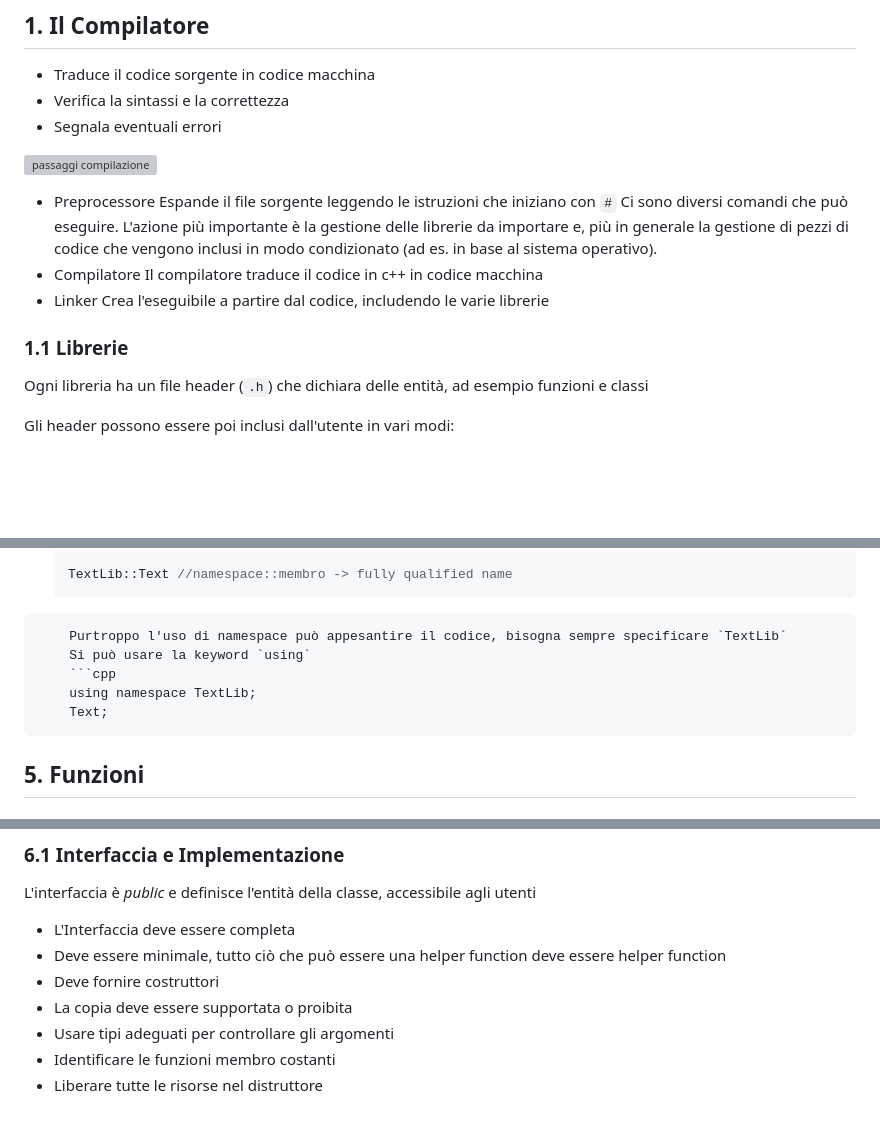
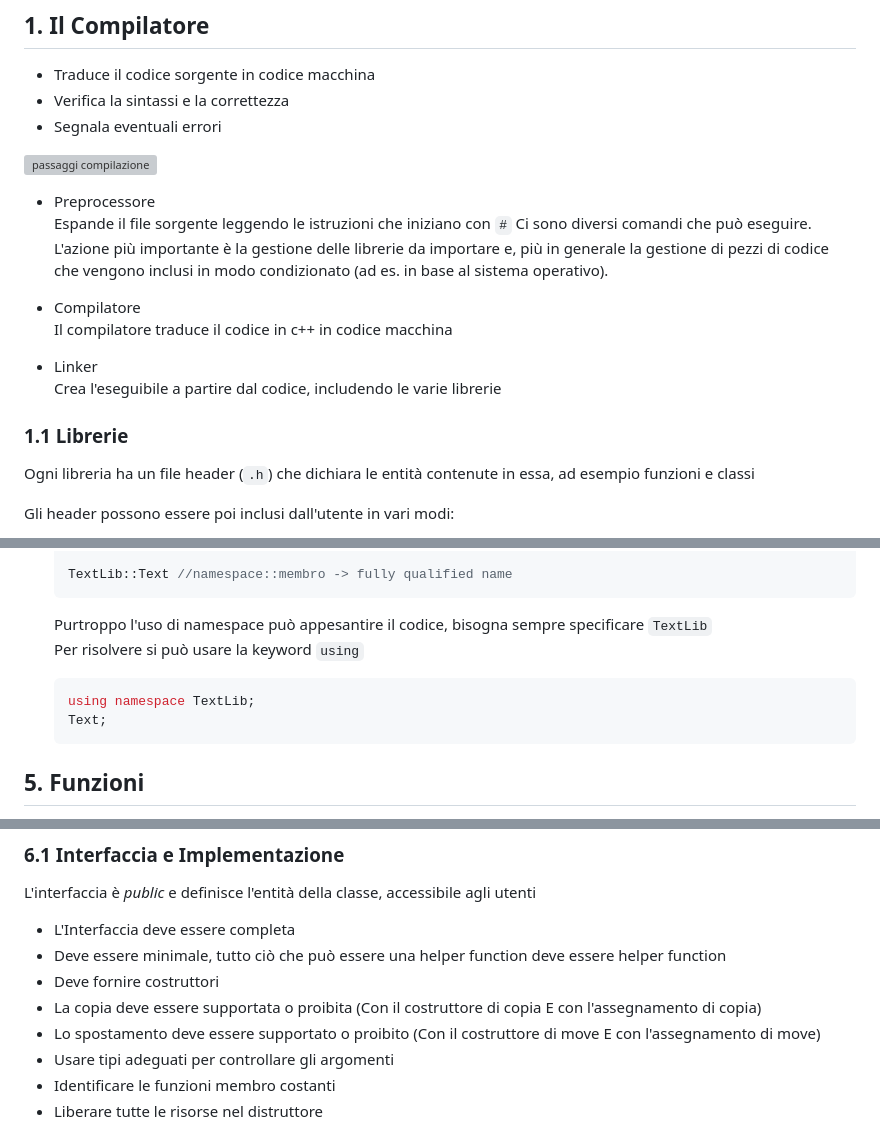
Before and after one commit to mettiuss/ing-informatica-unipd, a Markdown page: Laboratorio di Programmazione/Appunti/Laboratorio di Programmazione.md, 3 parts joined by grey strips. GitHub-like rendering; blank space fills up the shorter version; grey boxes are pictures that could not be loaded.

`````diff
--- a/Laboratorio di Programmazione/Appunti/Laboratorio di Programmazione.md
+++ b/Laboratorio di Programmazione/Appunti/Laboratorio di Programmazione.md
@@ -71,18 +70,20 @@
 
 ![passaggi compilazione](src/passaggi_compilazione.png)
 
--   Preprocessore
+-   Preprocessore\
     Espande il file sorgente leggendo le istruzioni che iniziano con `#`
     Ci sono diversi comandi che può eseguire.
     L'azione più importante è la gestione delle librerie da importare e, più in generale la gestione di pezzi di codice che vengono inclusi in modo condizionato (ad es. in base al sistema operativo).
--   Compilatore
+
+-   Compilatore\
     Il compilatore traduce il codice in c++ in codice macchina
--   Linker
+
+-   Linker\
     Crea l'eseguibile a partire dal codice, includendo le varie librerie
 
 ### 1.1 Librerie
 
-Ogni libreria ha un file header (`.h`) che dichiara delle entità, ad esempio funzioni e classi
+Ogni libreria ha un file header (`.h`) che dichiara le entità contenute in essa, ad esempio funzioni e classi
 
 Gli header possono essere poi inclusi dall'utente in vari modi:
 
@@ -238,13 +238,13 @@ Il nome delle variabili dovrebbe rispecchiare la loro località, nomi più descr
     TextLib::Text //namespace::membro -> fully qualified name
     ```
 
-````
-	Purtroppo l'uso di namespace può appesantire il codice, bisogna sempre specificare `TextLib`
-	Si può usare la keyword `using`
-	```cpp
-	using namespace TextLib;
-	Text;
-````
+    Purtroppo l'uso di namespace può appesantire il codice, bisogna sempre specificare `TextLib`\
+    Per risolvere si può usare la keyword `using`
+
+    ```cpp
+    using namespace TextLib;
+    Text;
+    ```
 
 ## 5. Funzioni
 
@@ -312,7 +313,8 @@ L'interfaccia è _public_ e definisce l'entità della classe, accessibile agli u
 -   L'Interfaccia deve essere completa
 -   Deve essere minimale, tutto ciò che può essere una helper function deve essere helper function
 -   Deve fornire costruttori
--   La copia deve essere supportata o proibita
+-   La copia deve essere supportata o proibita (Con il costruttore di copia E con l'assegnamento di copia)
+-   Lo spostamento deve essere supportato o proibito (Con il costruttore di move E con l'assegnamento di move)
 -   Usare tipi adeguati per controllare gli argomenti
 -   Identificare le funzioni membro costanti
 -   Liberare tutte le risorse nel distruttore
`````
Also changed, not shown: other parts of Laboratorio di Programmazione/Appunti/Laboratorio di Programmazione.md (+34 -47 lines).
